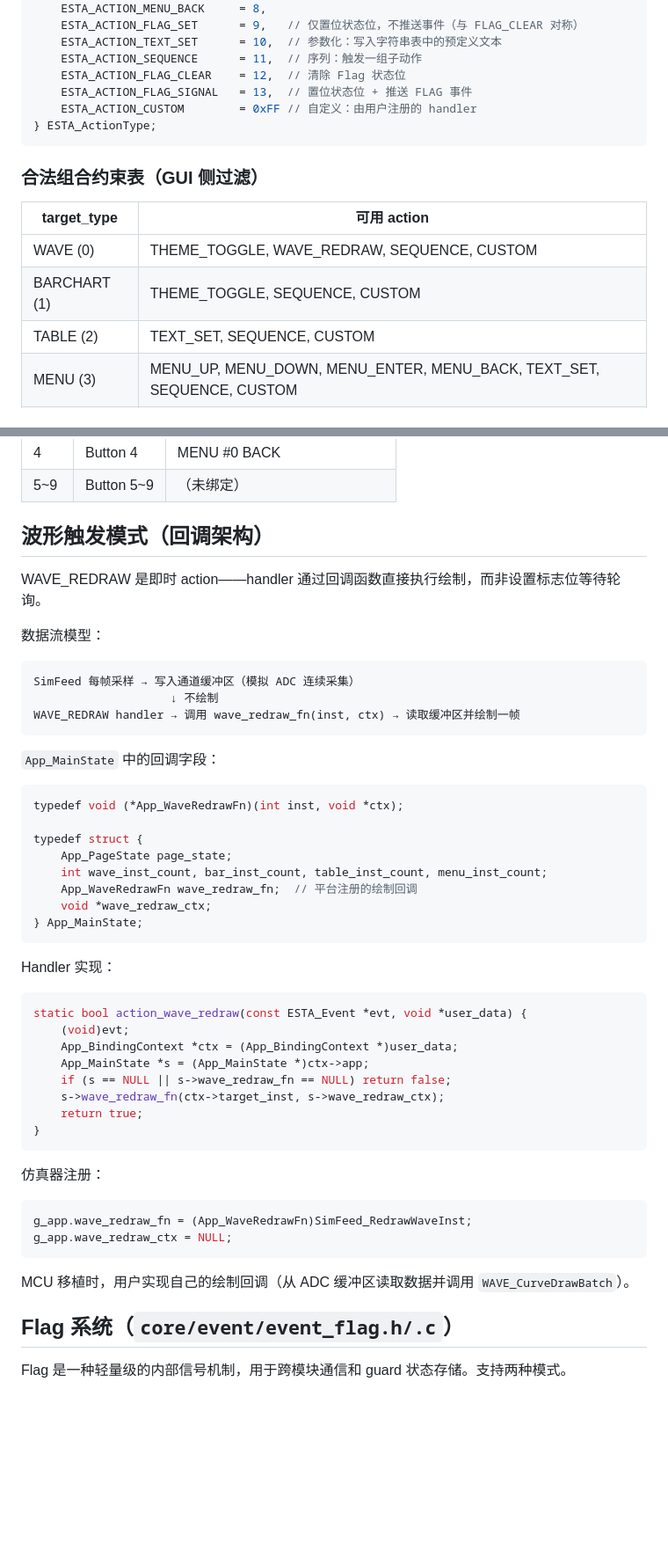
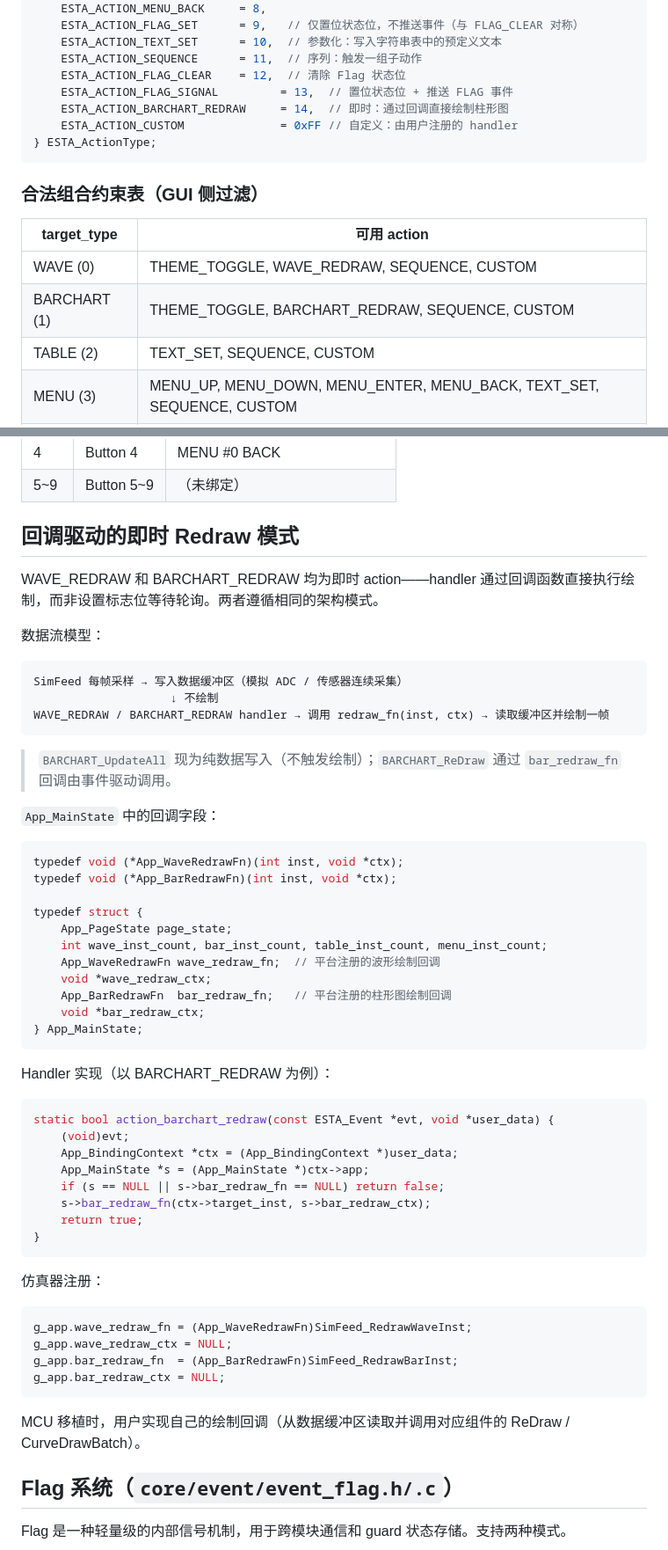
Before and after one commit to Xingwen37/ESTA-GUI-Guider, a Markdown page: docs/EVENT_SYSTEM_SPEC.md, 2 parts joined by grey strips. Shown at 88% size. Rendered like a GitHub page; blank space fills up the shorter version.

Commit message:
docs: 同步更新 EVENT_SYSTEM_SPEC 和 PROFILE_GUI_SPEC
EVENT_SYSTEM_SPEC:
- ESTA_ActionType 枚举新增 BARCHART_REDRAW = 14
- 合法组合约束表：BARCHART 行补充 BARCHART_REDRAW
- Action 语义分类：即时类别补充 BARCHART_REDRAW
- "波形触发模式"章节改为"回调驱动的即时 Redraw 模式"，
  覆盖 WAVE 和 BARCHART 两种回调，更新 App_MainState 结构体
- 全链路文件清单：app_main.h 条目补充 bar_redraw_fn

PROFILE_GUI_SPEC:
- 步骤 2 Editor 关键规则：说明可选 instIndex / onAutoAssign props 的用途

Co-Authored-By: Claude Sonnet 4.6 <noreply@anthropic.com>

````diff
--- a/docs/EVENT_SYSTEM_SPEC.md
+++ b/docs/EVENT_SYSTEM_SPEC.md
@@ -136,8 +136,9 @@ typedef enum {
     ESTA_ACTION_TEXT_SET      = 10,  // 参数化：写入字符串表中的预定义文本
     ESTA_ACTION_SEQUENCE      = 11,  // 序列：触发一组子动作
     ESTA_ACTION_FLAG_CLEAR    = 12,  // 清除 Flag 状态位
-    ESTA_ACTION_FLAG_SIGNAL   = 13,  // 置位状态位 + 推送 FLAG 事件
-    ESTA_ACTION_CUSTOM        = 0xFF // 自定义：由用户注册的 handler
+    ESTA_ACTION_FLAG_SIGNAL         = 13,  // 置位状态位 + 推送 FLAG 事件
+    ESTA_ACTION_BARCHART_REDRAW     = 14,  // 即时：通过回调直接绘制柱形图
+    ESTA_ACTION_CUSTOM              = 0xFF // 自定义：由用户注册的 handler
 } ESTA_ActionType;
 ```
 
@@ -146,7 +147,7 @@ typedef enum {
 | target_type | 可用 action |
 |-------------|------------|
 | WAVE (0) | THEME_TOGGLE, WAVE_REDRAW, SEQUENCE, CUSTOM |
-| BARCHART (1) | THEME_TOGGLE, SEQUENCE, CUSTOM |
+| BARCHART (1) | THEME_TOGGLE, BARCHART_REDRAW, SEQUENCE, CUSTOM |
 | TABLE (2) | TEXT_SET, SEQUENCE, CUSTOM |
 | MENU (3) | MENU_UP, MENU_DOWN, MENU_ENTER, MENU_BACK, TEXT_SET, SEQUENCE, CUSTOM |
 | PAGE (4) | PAGE_NEXT, PAGE_PREV, SEQUENCE, CUSTOM |
@@ -271,37 +272,42 @@ static bool action_theme_toggle(const ESTA_Event *evt, void *user_data) {
 | 4 | Button 4 | MENU #0 BACK |
 | 5~9 | Button 5~9 | （未绑定） |
 
-## 波形触发模式（回调架构）
+## 回调驱动的即时 Redraw 模式
 
-WAVE_REDRAW 是即时 action——handler 通过回调函数直接执行绘制，而非设置标志位等待轮询。
+WAVE_REDRAW 和 BARCHART_REDRAW 均为即时 action——handler 通过回调函数直接执行绘制，而非设置标志位等待轮询。两者遵循相同的架构模式。
 
 数据流模型：
 ```
-SimFeed 每帧采样 → 写入通道缓冲区（模拟 ADC 连续采集）
+SimFeed 每帧采样 → 写入数据缓冲区（模拟 ADC / 传感器连续采集）
                     ↓ 不绘制
-WAVE_REDRAW handler → 调用 wave_redraw_fn(inst, ctx) → 读取缓冲区并绘制一帧
+WAVE_REDRAW / BARCHART_REDRAW handler → 调用 redraw_fn(inst, ctx) → 读取缓冲区并绘制一帧
 ```
+
+> `BARCHART_UpdateAll` 现为纯数据写入（不触发绘制）；`BARCHART_ReDraw` 通过 `bar_redraw_fn` 回调由事件驱动调用。
 
 `App_MainState` 中的回调字段：
 ```c
 typedef void (*App_WaveRedrawFn)(int inst, void *ctx);
+typedef void (*App_BarRedrawFn)(int inst, void *ctx);
 
 typedef struct {
     App_PageState page_state;
     int wave_inst_count, bar_inst_count, table_inst_count, menu_inst_count;
-    App_WaveRedrawFn wave_redraw_fn;  // 平台注册的绘制回调
+    App_WaveRedrawFn wave_redraw_fn;  // 平台注册的波形绘制回调
     void *wave_redraw_ctx;
+    App_BarRedrawFn  bar_redraw_fn;   // 平台注册的柱形图绘制回调
+    void *bar_redraw_ctx;
 } App_MainState;
 ```
 
-Handler 实现：
+Handler 实现（以 BARCHART_REDRAW 为例）：
 ```c
-static bool action_wave_redraw(const ESTA_Event *evt, void *user_data) {
+static bool action_barchart_redraw(const ESTA_Event *evt, void *user_data) {
     (void)evt;
     App_BindingContext *ctx = (App_BindingContext *)user_data;
     App_MainState *s = (App_MainState *)ctx->app;
-    if (s == NULL || s->wave_redraw_fn == NULL) return false;
-    s->wave_redraw_fn(ctx->target_inst, s->wave_redraw_ctx);
+    if (s == NULL || s->bar_redraw_fn == NULL) return false;
+    s->bar_redraw_fn(ctx->target_inst, s->bar_redraw_ctx);
     return true;
 }
 ```
@@ -310,9 +316,11 @@ static bool action_wave_redraw(const ESTA_Event *evt, void *user_data) {
 ```c
 g_app.wave_redraw_fn = (App_WaveRedrawFn)SimFeed_RedrawWaveInst;
 g_app.wave_redraw_ctx = NULL;
+g_app.bar_redraw_fn  = (App_BarRedrawFn)SimFeed_RedrawBarInst;
+g_app.bar_redraw_ctx = NULL;
 ```
 
-MCU 移植时，用户实现自己的绘制回调（从 ADC 缓冲区读取数据并调用 `WAVE_CurveDrawBatch`）。
+MCU 移植时，用户实现自己的绘制回调（从数据缓冲区读取并调用对应组件的 ReDraw / CurveDrawBatch）。
 
 ## Flag 系统（`core/event/event_flag.h/.c`）
 
````
Also changed, not shown: other parts of docs/EVENT_SYSTEM_SPEC.md (+2 -2 lines), docs/PROFILE_GUI_SPEC.md (+1 -0 lines).
